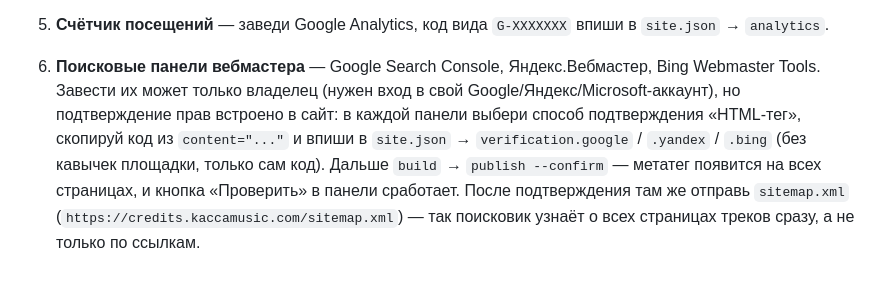
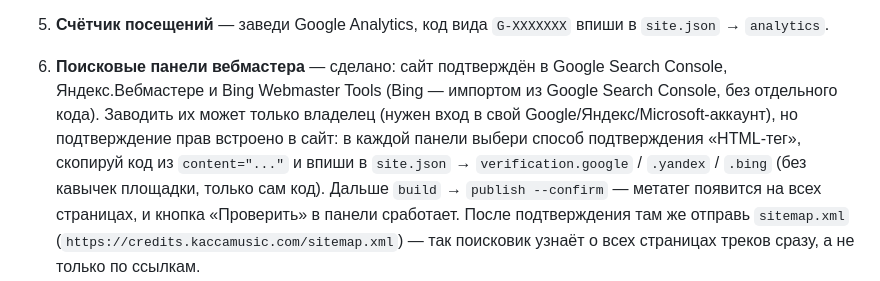
Before and after one commit to artkachev/artkachev.github.io, a Markdown page: CLAUDE.md, the part around the change. Drawn GitHub-style.

Commit message:
Документация: поисковые панели подтверждены

```diff
--- a/CLAUDE.md
+++ b/CLAUDE.md
@@ -159,10 +159,11 @@ JONY, 2026 год. Продакшн, сведение: КАССА (Артем Т
    иначе canonical и sitemap останутся со старым адресом.
 5. **Счётчик посещений** — заведи Google Analytics, код вида `G-XXXXXXX`
    впиши в `site.json` → `analytics`.
-6. **Поисковые панели вебмастера** — Google Search Console, Яндекс.Вебмастер,
-   Bing Webmaster Tools. Завести их может только владелец (нужен вход в свой
-   Google/Яндекс/Microsoft-аккаунт), но подтверждение прав встроено в сайт:
-   в каждой панели выбери способ подтверждения «HTML-тег», скопируй код из
+6. **Поисковые панели вебмастера** — сделано: сайт подтверждён в Google Search
+   Console, Яндекс.Вебмастере и Bing Webmaster Tools (Bing — импортом из Google
+   Search Console, без отдельного кода). Заводить их может только владелец
+   (нужен вход в свой Google/Яндекс/Microsoft-аккаунт), но подтверждение прав
+   встроено в сайт: в каждой панели выбери способ подтверждения «HTML-тег», скопируй код из
    `content="..."` и впиши в `site.json` → `verification.google` /
    `.yandex` / `.bing` (без кавычек площадки, только сам код). Дальше
    `build` → `publish --confirm` — метатег появится на всех страницах, и
```
